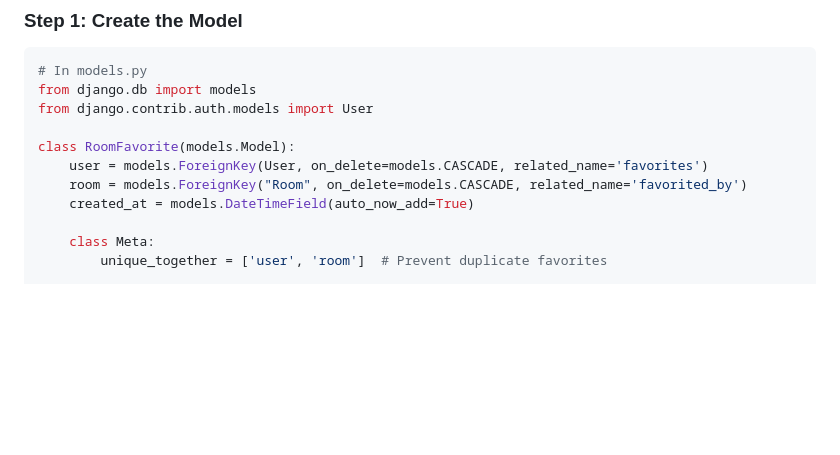
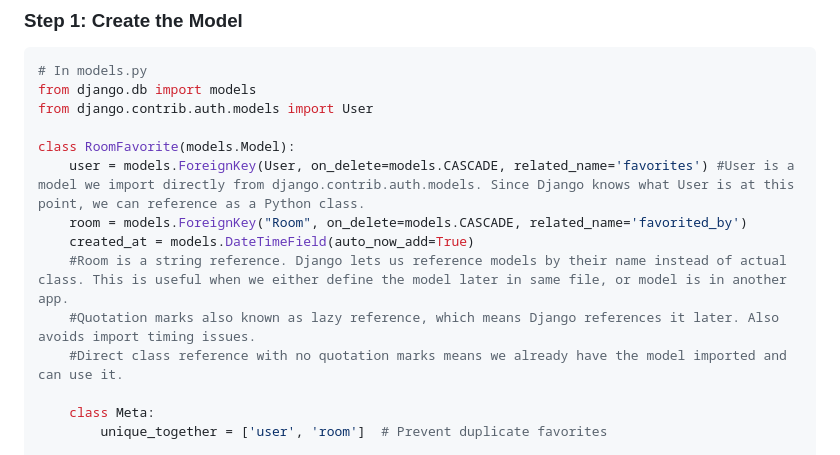
Before and after one commit to mastershifu24/muslim_roommate_finder, a Markdown page: muslim-roommate-finder/PRACTICAL_EXERCISES.md, the part around the change. Drawn GitHub-style; blank space fills up the shorter version.

Commit message:
adding comments

```diff
--- a/muslim-roommate-finder/PRACTICAL_EXERCISES.md
+++ b/muslim-roommate-finder/PRACTICAL_EXERCISES.md
@@ -11,9 +11,12 @@ from django.db import models
 from django.contrib.auth.models import User
 
 class RoomFavorite(models.Model):
-    user = models.ForeignKey(User, on_delete=models.CASCADE, related_name='favorites')
+    user = models.ForeignKey(User, on_delete=models.CASCADE, related_name='favorites') #User is a model we import directly from django.contrib.auth.models. Since Django knows what User is at this point, we can reference as a Python class.
     room = models.ForeignKey("Room", on_delete=models.CASCADE, related_name='favorited_by')
     created_at = models.DateTimeField(auto_now_add=True)
+    #Room is a string reference. Django lets us reference models by their name instead of actual class. This is useful when we either define the model later in same file, or model is in another app.
+    #Quotation marks also known as lazy reference, which means Django references it later. Also avoids import timing issues.
+    #Direct class reference with no quotation marks means we already have the model imported and can use it.
 
     class Meta:
         unique_together = ['user', 'room']  # Prevent duplicate favorites
```
